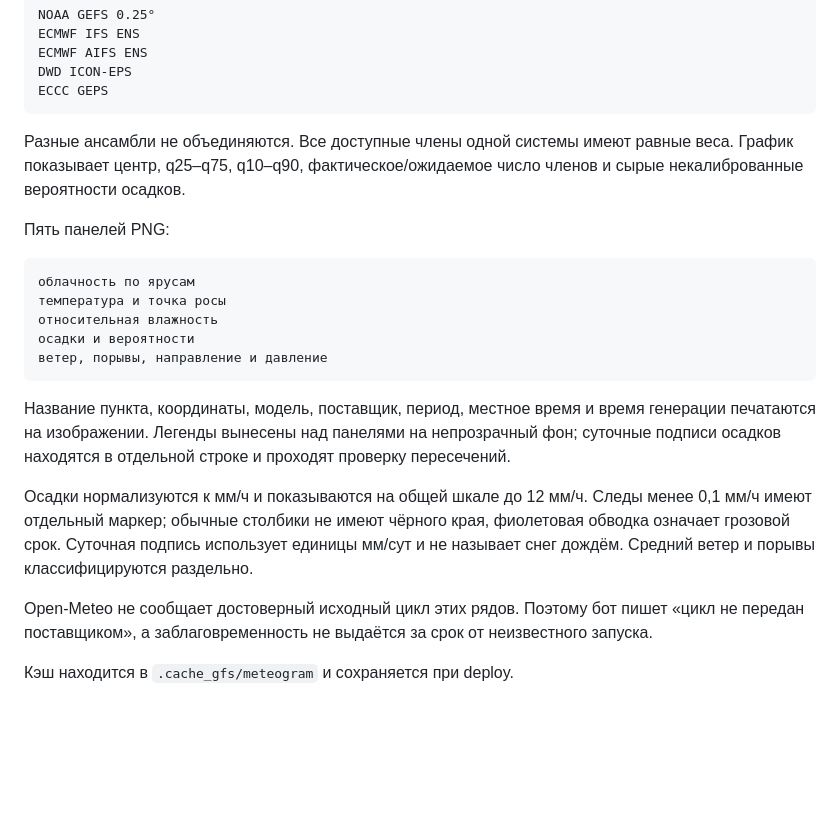
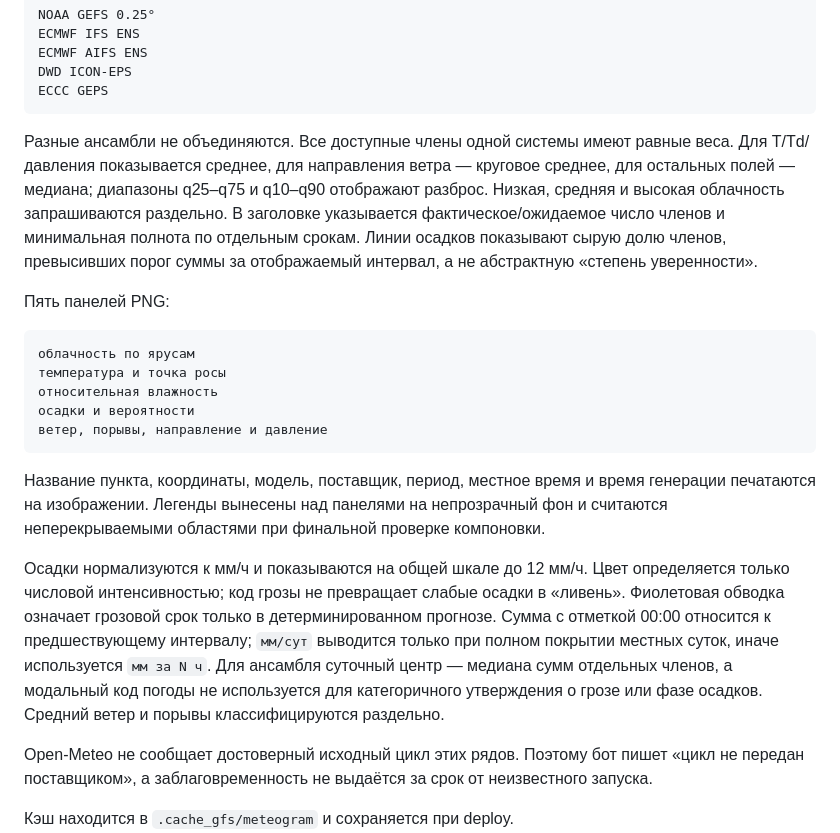
Before and after one commit to f2re/gfs_profile, a Markdown page: TELEGRAM_BOT.md, the part around the change. Drawn GitHub-style; blank space fills up the shorter version.

Commit message:
chore: подготовить аудит метеограмм (2/9)

````diff
--- a/TELEGRAM_BOT.md
+++ b/TELEGRAM_BOT.md
@@ -72,7 +72,7 @@ DWD ICON-EPS
 ECCC GEPS
 ```
 
-Разные ансамбли не объединяются. Все доступные члены одной системы имеют равные веса. График показывает центр, q25–q75, q10–q90, фактическое/ожидаемое число членов и сырые некалиброванные вероятности осадков.
+Разные ансамбли не объединяются. Все доступные члены одной системы имеют равные веса. Для T/Td/давления показывается среднее, для направления ветра — круговое среднее, для остальных полей — медиана; диапазоны q25–q75 и q10–q90 отображают разброс. Низкая, средняя и высокая облачность запрашиваются раздельно. В заголовке указывается фактическое/ожидаемое число членов и минимальная полнота по отдельным срокам. Линии осадков показывают сырую долю членов, превысивших порог суммы за отображаемый интервал, а не абстрактную «степень уверенности».
 
 Пять панелей PNG:
 
@@ -84,9 +84,9 @@ ECCC GEPS
 ветер, порывы, направление и давление
 ```
 
-Название пункта, координаты, модель, поставщик, период, местное время и время генерации печатаются на изображении. Легенды вынесены над панелями на непрозрачный фон; суточные подписи осадков находятся в отдельной строке и проходят проверку пересечений.
+Название пункта, координаты, модель, поставщик, период, местное время и время генерации печатаются на изображении. Легенды вынесены над панелями на непрозрачный фон и считаются неперекрываемыми областями при финальной проверке компоновки.
 
-Осадки нормализуются к мм/ч и показываются на общей шкале до 12 мм/ч. Следы менее 0,1 мм/ч имеют отдельный маркер; обычные столбики не имеют чёрного края, фиолетовая обводка означает грозовой срок. Суточная подпись использует единицы мм/сут и не называет снег дождём. Средний ветер и порывы классифицируются раздельно.
+Осадки нормализуются к мм/ч и показываются на общей шкале до 12 мм/ч. Цвет определяется только числовой интенсивностью; код грозы не превращает слабые осадки в «ливень». Фиолетовая обводка означает грозовой срок только в детерминированном прогнозе. Сумма с отметкой 00:00 относится к предшествующему интервалу; `мм/сут` выводится только при полном покрытии местных суток, иначе используется `мм за N ч`. Для ансамбля суточный центр — медиана сумм отдельных членов, а модальный код погоды не используется для категоричного утверждения о грозе или фазе осадков. Средний ветер и порывы классифицируются раздельно.
 
 Open-Meteo не сообщает достоверный исходный цикл этих рядов. Поэтому бот пишет «цикл не передан поставщиком», а заблаговременность не выдаётся за срок от неизвестного запуска.
 
````
